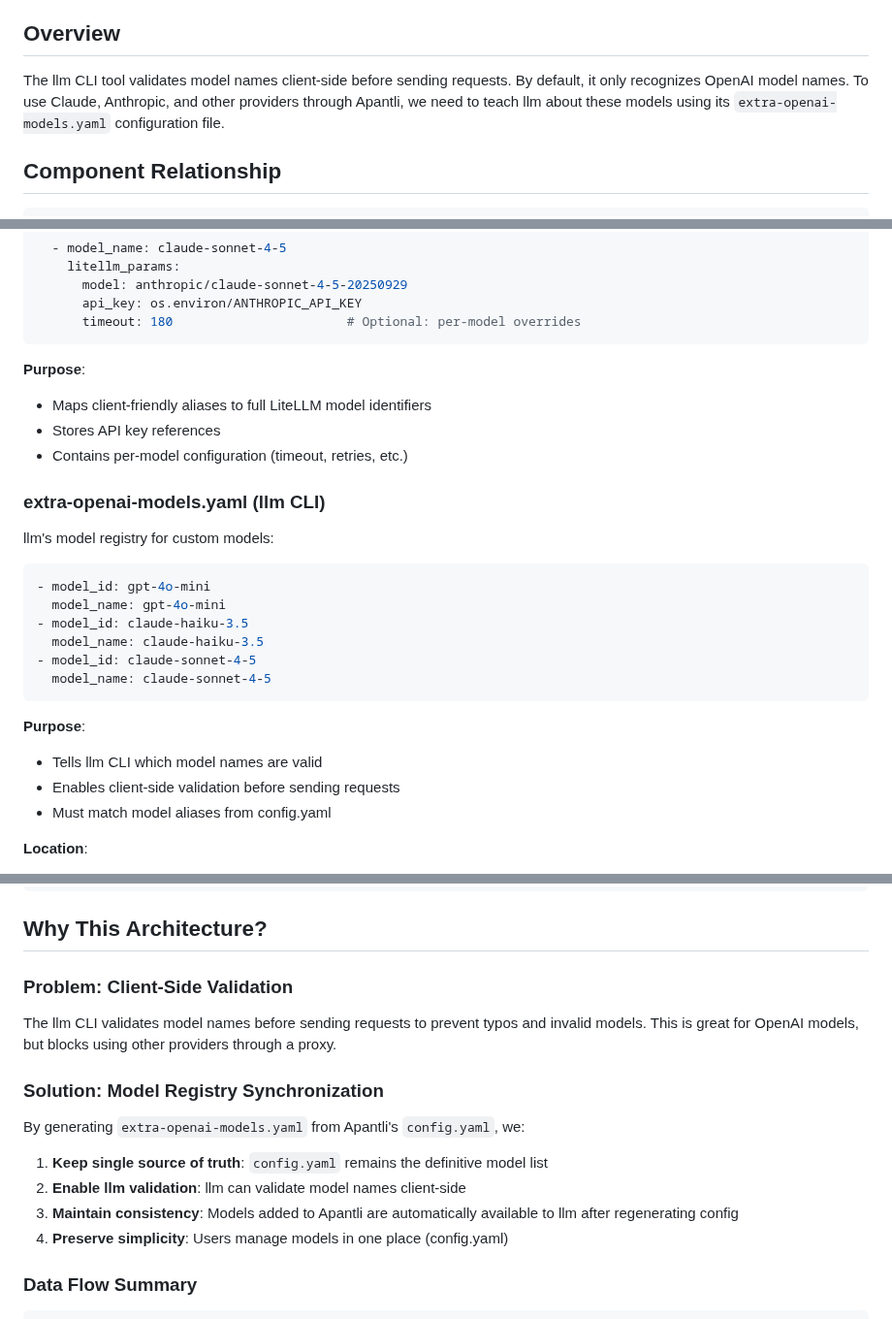
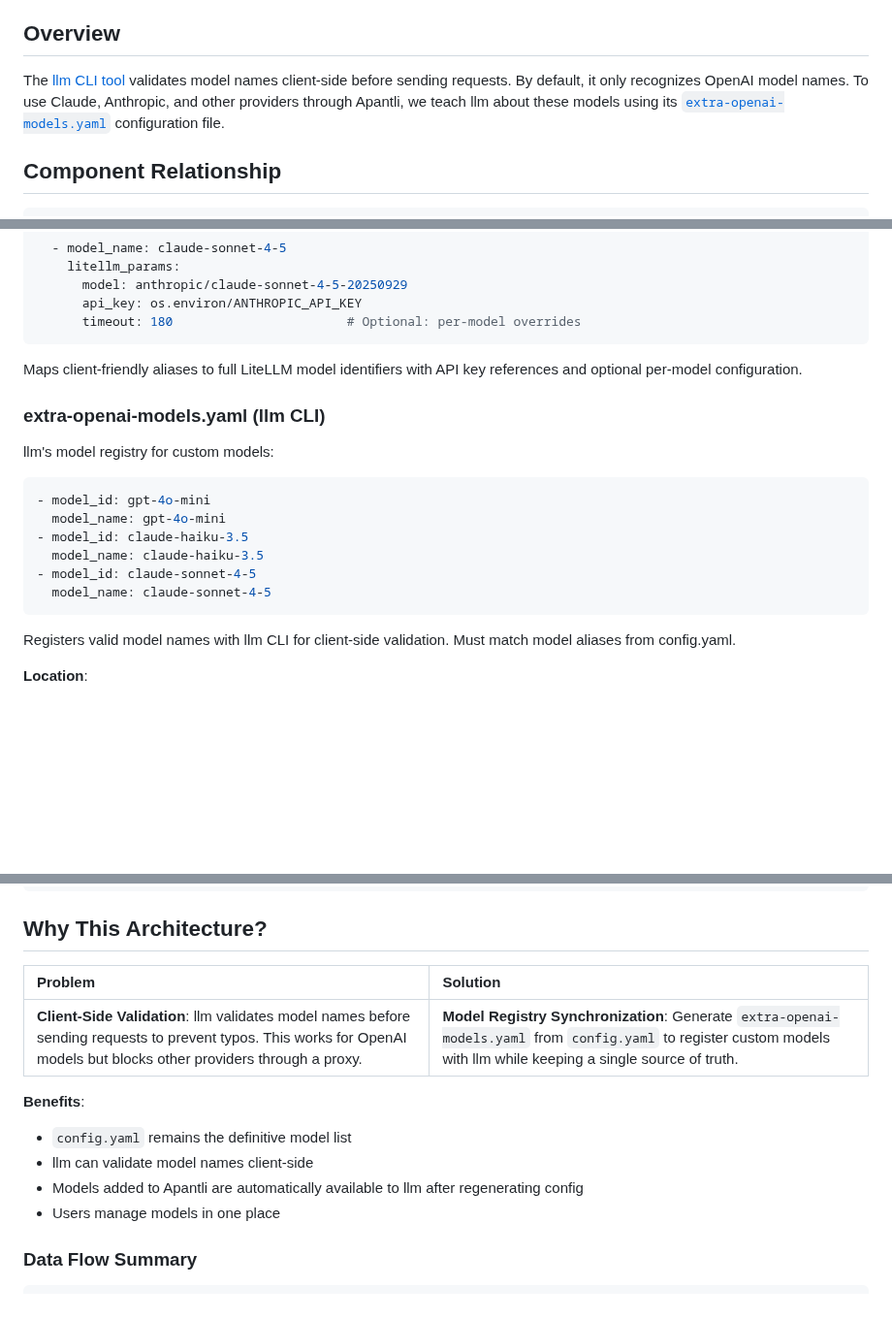
Before and after one commit to pborenstein/apantli, a Markdown page: docs/LLM_CLI_INTEGRATION.md, 3 parts joined by grey strips. Shown at 97% size. Drawn GitHub-style; blank space fills up the shorter version.

````diff
--- a/docs/LLM_CLI_INTEGRATION.md
+++ b/docs/LLM_CLI_INTEGRATION.md
@@ -4,7 +4,7 @@ This document explains how Apantli's `config.yaml`, the `generate_llm_config.py`
 
 ## Overview
 
-The llm CLI tool validates model names client-side before sending requests. By default, it only recognizes OpenAI model names. To use Claude, Anthropic, and other providers through Apantli, we need to teach llm about these models using its `extra-openai-models.yaml` configuration file.
+The [llm CLI tool](https://llm.datasette.io) validates model names client-side before sending requests. By default, it only recognizes OpenAI model names. To use Claude, Anthropic, and other providers through Apantli, we teach llm about these models using its [`extra-openai-models.yaml`](https://llm.datasette.io/en/stable/other-models.html#registering-other-openai-compatible-models) configuration file.
 
 ## Component Relationship
 
@@ -127,10 +127,7 @@ model_list:
       timeout: 180                       # Optional: per-model overrides
 ```
 
-**Purpose**:
-- Maps client-friendly aliases to full LiteLLM model identifiers
-- Stores API key references
-- Contains per-model configuration (timeout, retries, etc.)
+Maps client-friendly aliases to full LiteLLM model identifiers with API key references and optional per-model configuration.
 
 ### extra-openai-models.yaml (llm CLI)
 
@@ -145,10 +142,7 @@ llm's model registry for custom models:
   model_name: claude-sonnet-4-5
 ```
 
-**Purpose**:
-- Tells llm CLI which model names are valid
-- Enables client-side validation before sending requests
-- Must match model aliases from config.yaml
+Registers valid model names with llm CLI for client-side validation. Must match model aliases from config.yaml.
 
 **Location**:
 - **macOS**: `~/Library/Application Support/io.datasette.llm/extra-openai-models.yaml`
@@ -210,18 +204,15 @@ Because he was outstanding in his field!
 
 ## Why This Architecture?
 
-### Problem: Client-Side Validation
+| Problem | Solution |
+|:--------|:---------|
+| **Client-Side Validation**: llm validates model names before sending requests to prevent typos. This works for OpenAI models but blocks other providers through a proxy. | **Model Registry Synchronization**: Generate `extra-openai-models.yaml` from `config.yaml` to register custom models with llm while keeping a single source of truth. |
 
-The llm CLI validates model names before sending requests to prevent typos and invalid models. This is great for OpenAI models, but blocks using other providers through a proxy.
-
-### Solution: Model Registry Synchronization
-
-By generating `extra-openai-models.yaml` from Apantli's `config.yaml`, we:
-
-1. **Keep single source of truth**: `config.yaml` remains the definitive model list
-2. **Enable llm validation**: llm can validate model names client-side
-3. **Maintain consistency**: Models added to Apantli are automatically available to llm after regenerating config
-4. **Preserve simplicity**: Users manage models in one place (config.yaml)
+**Benefits**:
+- `config.yaml` remains the definitive model list
+- llm can validate model names client-side
+- Models added to Apantli are automatically available to llm after regenerating config
+- Users manage models in one place
 
 ### Data Flow Summary
 
````
Also changed, not shown: other parts of docs/LLM_CLI_INTEGRATION.md (+18 -75 lines).
